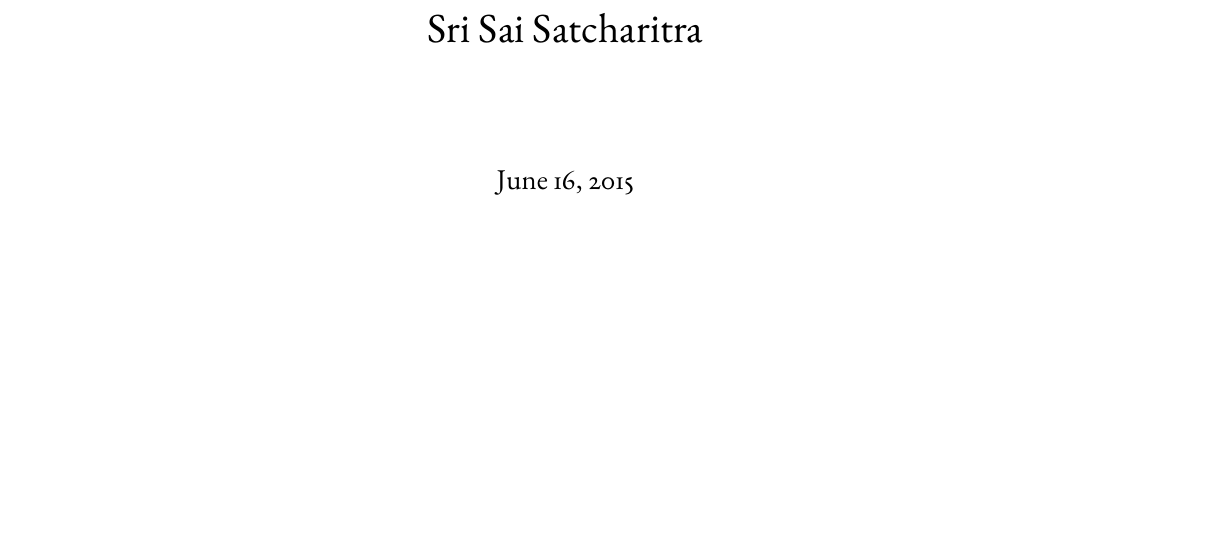
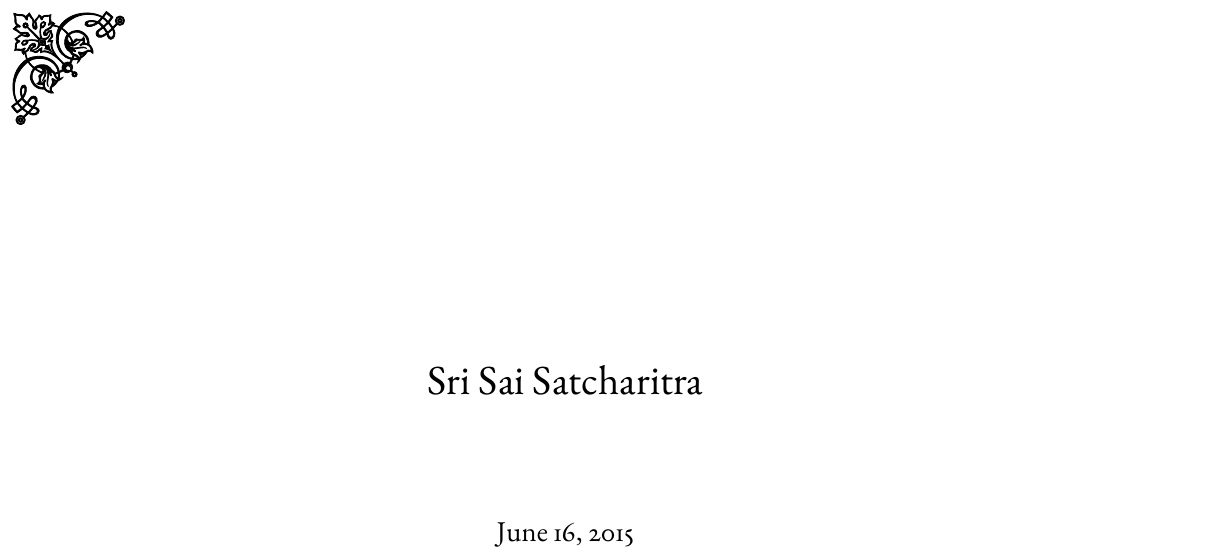
Before and after one commit to shriphani/satcharitra, a LaTeX book (sample_chapter.tex): part of page 1 of 2, cut so that both start at the same text, the shorter picture padded with empty space. Compiled offline with pdfLaTeX.

Commit message:
eso-pic used for corner stuff

```diff
--- a/sample_chapter.tex
+++ b/sample_chapter.tex
@@ -22,6 +22,27 @@
       \afterchaptertitle} % \afterchapskip space after title
     \end{center}
 
+    \usepackage{eso-pic}
+    \usepackage{calc}
+
+\makeatletter
+\AddToShipoutPicture{%
+\begingroup
+\setlength{\@tempdima}{2mm}%
+\setlength{\@tempdimb}{\paperwidth-\@tempdima-2cm}%
+\setlength{\@tempdimc}{\paperheight-\@tempdima}%
+\put(\LenToUnit{\@tempdima},\LenToUnit{\@tempdimc}){%
+\pgfornament[anchor=north west,width=2cm]{63}}
+\put(\LenToUnit{\@tempdima},\LenToUnit{\@tempdima}){%
+\pgfornament[anchor=south west,width=2cm,symmetry=h]{63}}
+\put(\LenToUnit{\@tempdimb},\LenToUnit{\@tempdimc}){%
+\pgfornament[anchor=north east,width=2cm,symmetry=v]{63}}
+\put(\LenToUnit{\@tempdimb},\LenToUnit{\@tempdima}){%
+\pgfornament[anchor=south east,width=2cm,symmetry=c]{63}}
+\endgroup
+}
+\makeatother
+
 \begin{document}
 
 \title{Sri Sai Satcharitra}
```
Also changed, not shown: ch1.tex (+4 -4 lines), sample_chapter.pdf.
